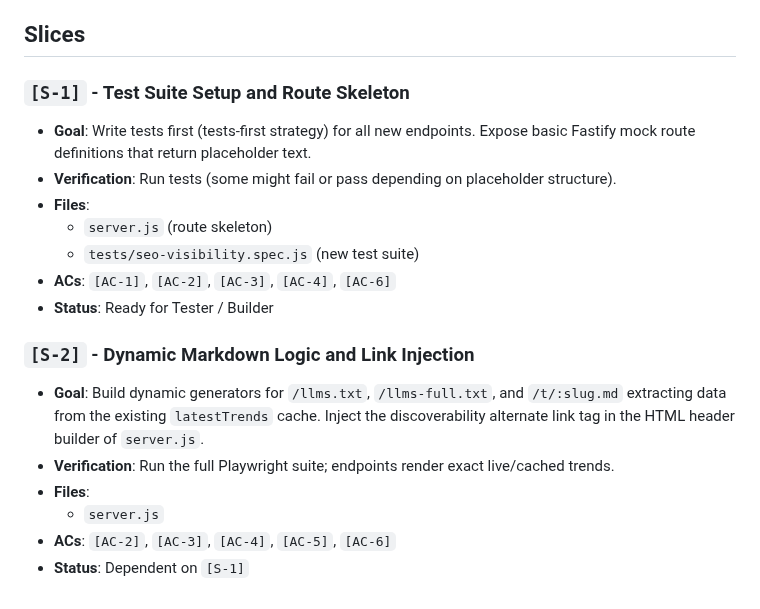
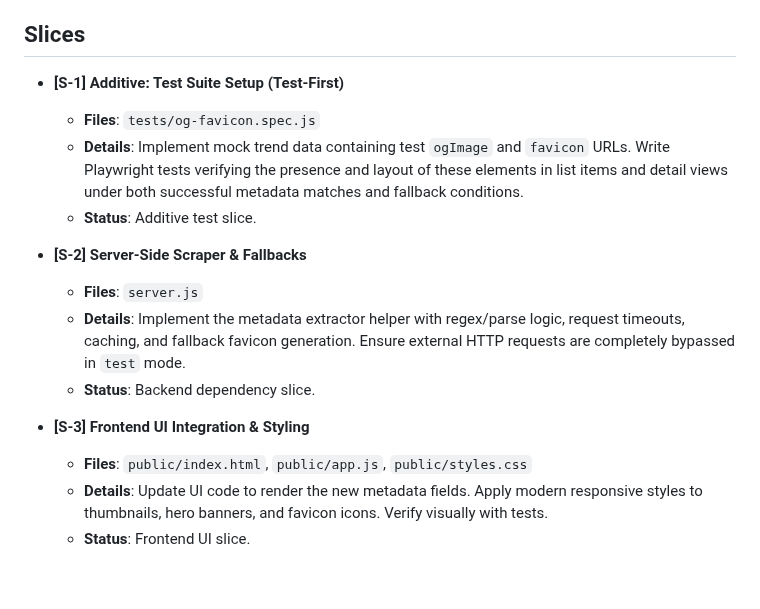
Before and after one commit to coskunarif/trend-jacker, a Markdown page: SPEC.md, the part around one of its changes. GitHub-like rendering.

```diff
--- a/SPEC.md
+++ b/SPEC.md
@@ -51,19 +43,17 @@ Since this task introduces new routes, we follow a **tests-first** strategy. All
 
 ## Slices
 
-### `[S-1]` - Test Suite Setup and Route Skeleton
-- **Goal**: Write tests first (tests-first strategy) for all new endpoints. Expose basic Fastify mock route definitions that return placeholder text.
-- **Verification**: Run tests (some might fail or pass depending on placeholder structure).
-- **Files**:
-  - `server.js` (route skeleton)
-  - `tests/seo-visibility.spec.js` (new test suite)
-- **ACs**: `[AC-1]`, `[AC-2]`, `[AC-3]`, `[AC-4]`, `[AC-6]`
-- **Status**: Ready for Tester / Builder
+- **[S-1] Additive: Test Suite Setup (Test-First)**
+  - **Files**: `tests/og-favicon.spec.js`
+  - **Details**: Implement mock trend data containing test `ogImage` and `favicon` URLs. Write Playwright tests verifying the presence and layout of these elements in list items and detail views under both successful metadata matches and fallback conditions.
+  - **Status**: Additive test slice.
 
-### `[S-2]` - Dynamic Markdown Logic and Link Injection
-- **Goal**: Build dynamic generators for `/llms.txt`, `/llms-full.txt`, and `/t/:slug.md` extracting data from the existing `latestTrends` cache. Inject the discoverability alternate link tag in the HTML header builder of `server.js`.
-- **Verification**: Run the full Playwright suite; endpoints render exact live/cached trends.
-- **Files**:
-  - `server.js`
-- **ACs**: `[AC-2]`, `[AC-3]`, `[AC-4]`, `[AC-5]`, `[AC-6]`
-- **Status**: Dependent on `[S-1]`
+- **[S-2] Server-Side Scraper & Fallbacks**
+  - **Files**: `server.js`
+  - **Details**: Implement the metadata extractor helper with regex/parse logic, request timeouts, caching, and fallback favicon generation. Ensure external HTTP requests are completely bypassed in `test` mode.
+  - **Status**: Backend dependency slice.
+
+- **[S-3] Frontend UI Integration & Styling**
+  - **Files**: `public/index.html`, `public/app.js`, `public/styles.css`
+  - **Details**: Update UI code to render the new metadata fields. Apply modern responsive styles to thumbnails, hero banners, and favicon icons. Verify visually with tests.
+  - **Status**: Frontend UI slice.
```
Also changed, not shown: other parts of SPEC.md (+31 -39 lines).
